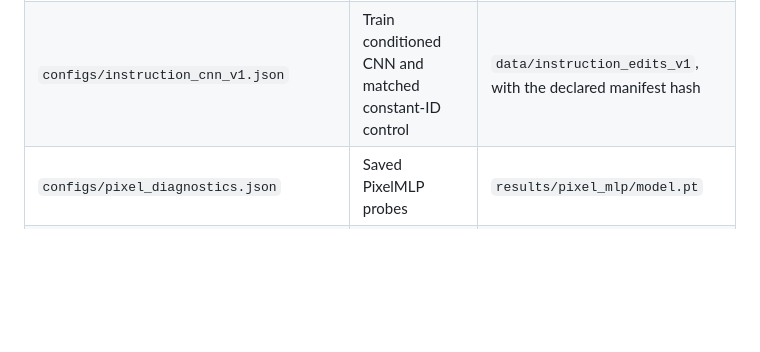
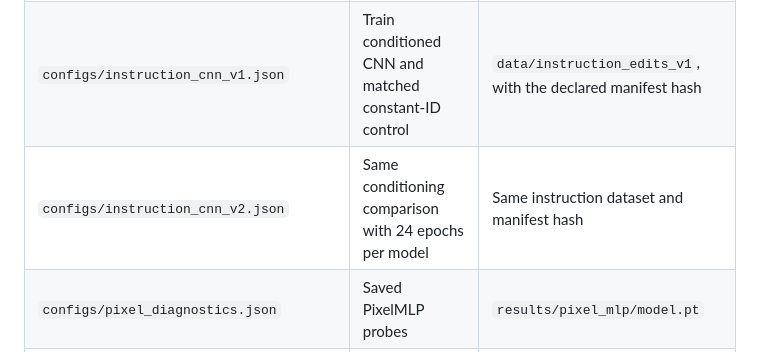
Before and after one commit to VishwasSP01/visual-learning-lab, a Markdown page: docs/experiment_configs.md, the part around the change. Drawn GitHub-style; blank space fills up the shorter version.

```diff
--- a/docs/experiment_configs.md
+++ b/docs/experiment_configs.md
@@ -23,6 +23,7 @@ non-finite numbers, invalid seeds, and nonpositive training settings.
 | `configs/pixel_mlp_v1.json` | Train PixelMLP | `data/circle_edits_v2` |
 | `configs/shape_cnn_v1.json` | Train ShapeEditor | `data/shape_edits_v1` |
 | `configs/instruction_cnn_v1.json` | Train conditioned CNN and matched constant-ID control | `data/instruction_edits_v1`, with the declared manifest hash |
+| `configs/instruction_cnn_v2.json` | Same conditioning comparison with 24 epochs per model | Same instruction dataset and manifest hash |
 | `configs/pixel_diagnostics.json` | Saved PixelMLP probes | `results/pixel_mlp/model.pt` |
 | `configs/shape_cnn_v1_errors.json` | Frozen CNN validation error analysis | Original spatial checkpoint, validation report, and dataset |
 | `configs/shape_cnn_v1_thresholds.json` | Declared validation threshold grid | Original spatial checkpoint, validation report, and dataset |
```
Also changed, not shown: README.md (+1 -1 lines), docs/instruction_model.md (+29 -0 lines), docs/assets/instruction_cnn_v1_preview.png (added), 5 other files.
